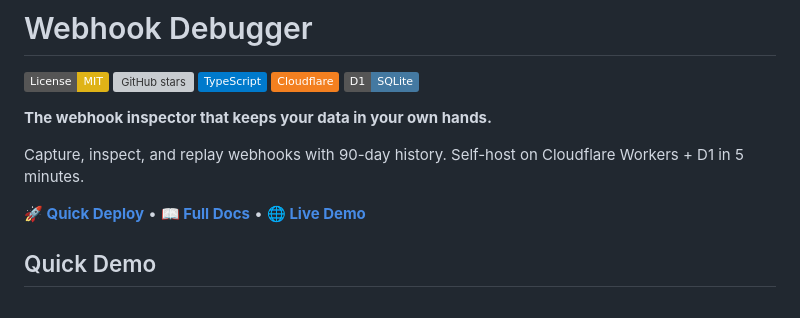
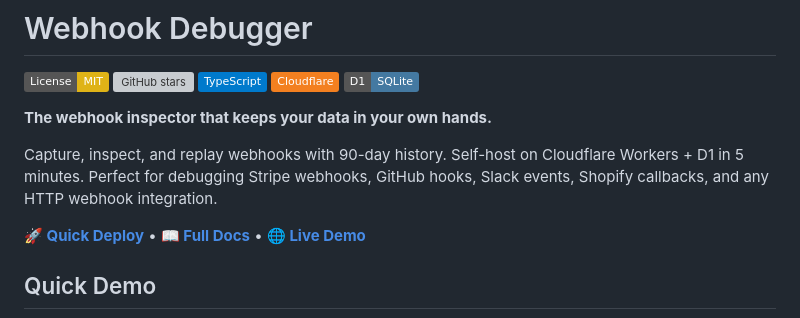
Before and after one commit to brancogao/webhook-debugger, a Markdown page: README.md, the part around the change. Drawn GitHub-style; badges without logos; grey boxes are pictures that could not be loaded.

Commit message:
docs: improve README SEO with webhook integration keywords
Add Stripe, GitHub, Slack, Shopify keywords for better discoverability.

```diff
--- a/README.md
+++ b/README.md
@@ -8,7 +8,7 @@
 
 **The webhook inspector that keeps your data in your own hands.**
 
-Capture, inspect, and replay webhooks with 90-day history. Self-host on Cloudflare Workers + D1 in 5 minutes.
+Capture, inspect, and replay webhooks with 90-day history. Self-host on Cloudflare Workers + D1 in 5 minutes. Perfect for debugging Stripe webhooks, GitHub hooks, Slack events, Shopify callbacks, and any HTTP webhook integration.
 
 **[🚀 Quick Deploy](#deployment)** • **[📖 Full Docs](./DEPLOY.md)** • **[🌐 Live Demo](https://webhook-debugger.autocompany.workers.dev)**
 
```
